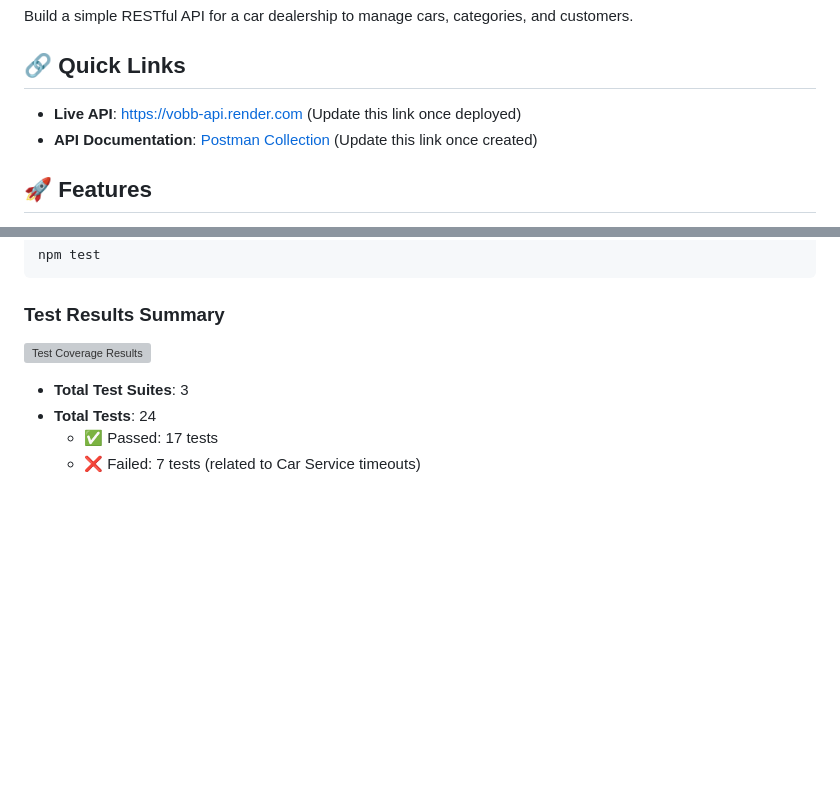
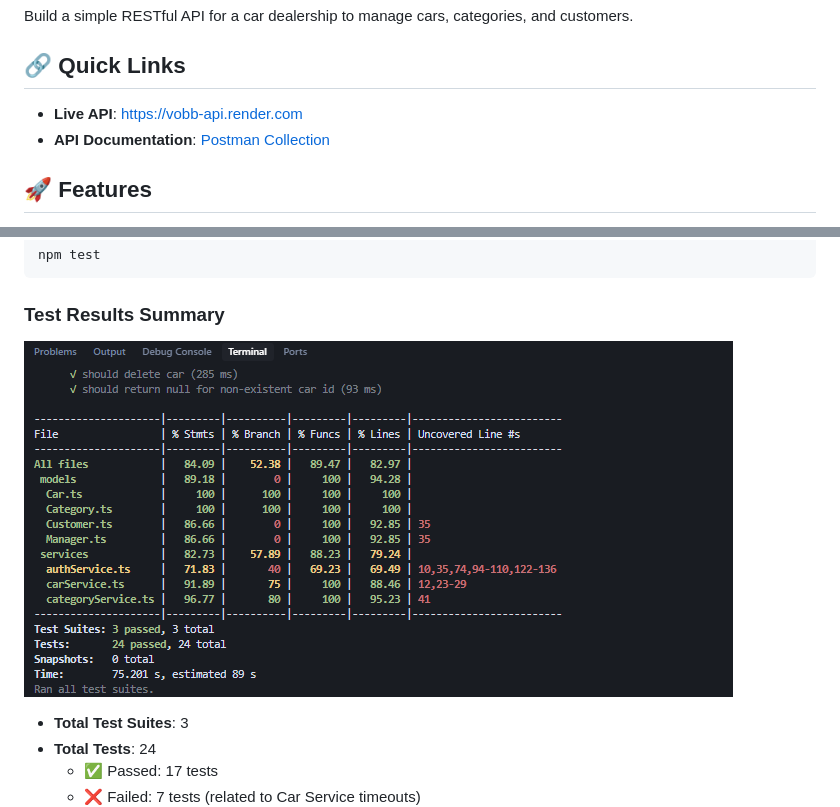
Before and after one commit to iyanuloluwa-Miracle/Vobb_Assessment, a Markdown page: README.md, 2 parts joined by grey strips. Rendered like a GitHub page; pictures changed too: images/test-cases.png (added); blank space fills up the shorter version; grey boxes are pictures that could not be loaded.

Commit message:
Docs: updated the readme file

````diff
--- a/README.md
+++ b/README.md
@@ -4,8 +4,8 @@ Build a simple RESTful API for a car dealership to manage cars, categories, and
 
 ## 🔗 Quick Links
 
-- **Live API**: [https://vobb-api.render.com](https://vobb-api.render.com) (Update this link once deployed)
-- **API Documentation**: [Postman Collection](https://documenter.getpostman.com/view/your-collection-id) (Update this link once created)
+- **Live API**: [https://vobb-api.render.com](https://vobb-api.render.com)
+- **API Documentation**: [Postman Collection](https://documenter.getpostman.com/view/your-collection-id)
 
 ## 🚀 Features
 
@@ -158,7 +158,7 @@ npm test
 ```
 
 ### Test Results Summary
-![Test Coverage Results](./images/test-coverage.png)
+![Test Coverage Results](./images/test-cases.png)
 
 - **Total Test Suites**: 3
 - **Total Tests**: 24
````
